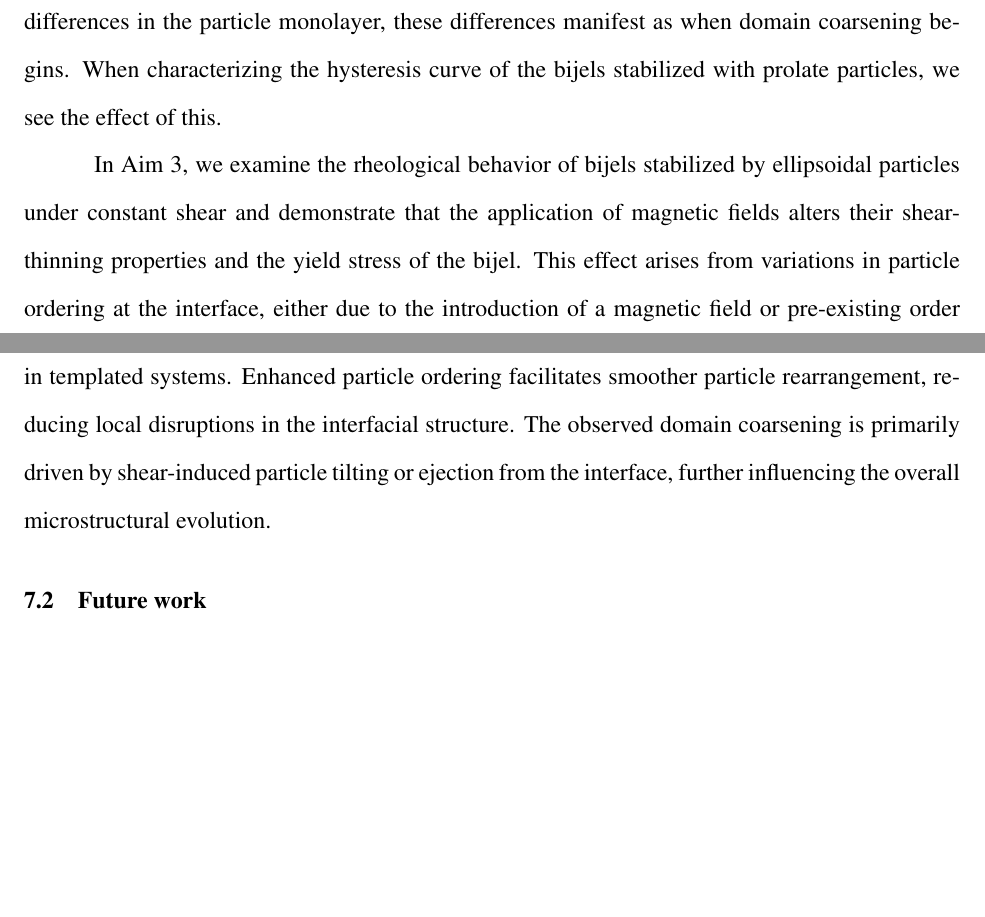
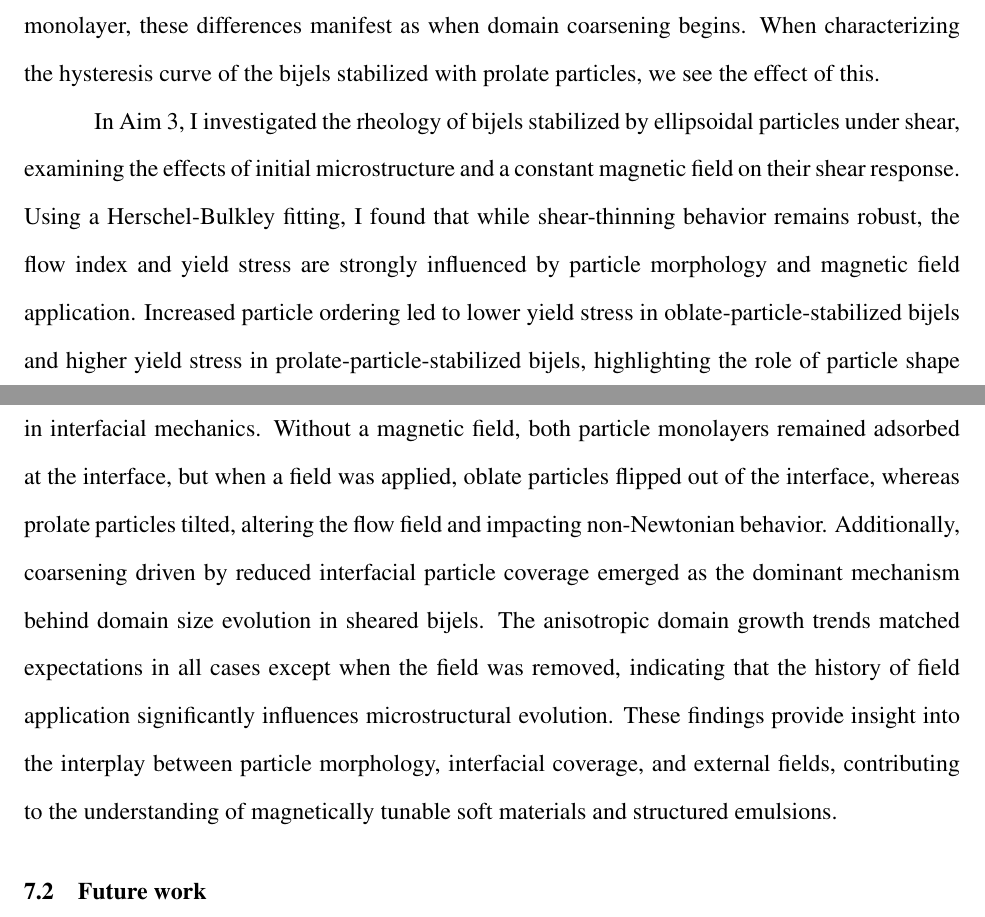
Before and after one commit to nkarthi95/nkarthi-dissertation, a LaTeX thesis (disseration.tex, which reads chapters/final_remarks.tex): two parts of pages 125 and 126 of 139 before the commit and two parts of pages 125 and 126 of 140 after it, joined at a grey line, cut so that both start at the same text, the shorter picture padded with empty space. Compiled offline with pdfLaTeX; a LaTeX package or settings file that is missing is left out.

Commit message:
Changes 1. Adapted conclusion to new aim 3 text

```diff
--- a/chapters/final_remarks.tex
+++ b/chapters/final_remarks.tex
@@ -60,11 +58,16 @@ we see that the microstructure remains resilient to the removal of the magnetic
 these differences manifest as when domain coarsening begins. When characterizing the hysteresis curve of the bijels stabilized with prolate particles,
 we see the effect of this.
 
-In Aim 3, we examine the rheological behavior of bijels stabilized by ellipsoidal particles under constant shear and demonstrate that the application of
-magnetic fields alters their shear-thinning properties and the yield stress of the bijel. This effect arises from variations in particle ordering at the interface,
-either due to the introduction of a magnetic field or pre-existing order in templated systems. Enhanced particle ordering facilitates smoother particle rearrangement, reducing local disruptions
-in the interfacial structure. The observed domain coarsening is primarily driven by shear-induced particle tilting or ejection from the interface, further
-influencing the overall microstructural evolution.
+In Aim 3, I investigated the rheology of bijels stabilized by ellipsoidal particles under shear, examining the effects of initial microstructure and a
+constant magnetic field on their shear response. Using a Herschel-Bulkley fitting, I found that while shear-thinning behavior remains robust, the
+flow index and yield stress are strongly influenced by particle morphology and magnetic field application. Increased particle ordering led to
+lower yield stress in oblate-particle-stabilized bijels and higher yield stress in prolate-particle-stabilized bijels, highlighting the role of particle
+shape in interfacial mechanics. Without a magnetic field, both particle monolayers remained adsorbed at the interface, but when a field was applied,
+oblate particles flipped out of the interface, whereas prolate particles tilted, altering the flow field and impacting non-Newtonian behavior. Additionally,
+coarsening driven by reduced interfacial particle coverage emerged as the dominant mechanism behind domain size evolution in sheared bijels. The anisotropic
+domain growth trends matched expectations in all cases except when the field was removed, indicating that the history of field application significantly influences
+microstructural evolution. These findings provide insight into the interplay between particle morphology, interfacial coverage, and external fields, contributing
+to the understanding of magnetically tunable soft materials and structured emulsions.
 
 \section{Future work}
 
```
Also changed, not shown: chapters/final_remarks.tex (2 more changed lines).
